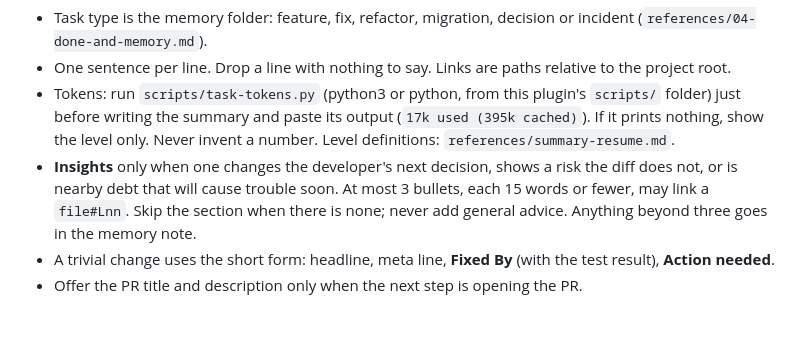
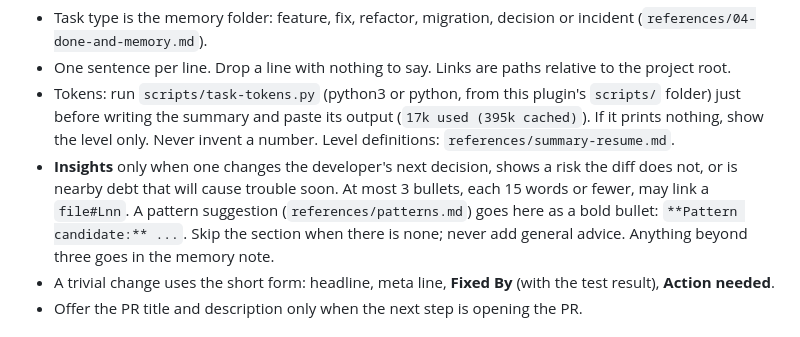
Before and after one commit to wahidsherief/dev-process, a Markdown page: skills/dev-process/SKILL.md, the part around the change. Rendered like a GitHub page.

Commit message:
Pattern candidate goes in Insights as a bold bullet
Co-Authored-By: Claude Sonnet 5.5 <noreply@anthropic.com>

```diff
--- a/skills/dev-process/SKILL.md
+++ b/skills/dev-process/SKILL.md
@@ -67,7 +67,7 @@ The summary is the whole final message of a finished task: nothing before the he
 - Task type is the memory folder: feature, fix, refactor, migration, decision or incident (`references/04-done-and-memory.md`).
 - One sentence per line. Drop a line with nothing to say. Links are paths relative to the project root.
 - Tokens: run `scripts/task-tokens.py` (python3 or python, from this plugin's `scripts/` folder) just before writing the summary and paste its output (`17k used (395k cached)`). If it prints nothing, show the level only. Never invent a number. Level definitions: `references/summary-resume.md`.
-- **Insights** only when one changes the developer's next decision, shows a risk the diff does not, or is nearby debt that will cause trouble soon. At most 3 bullets, each 15 words or fewer, may link a `file#Lnn`. Skip the section when there is none; never add general advice. Anything beyond three goes in the memory note.
+- **Insights** only when one changes the developer's next decision, shows a risk the diff does not, or is nearby debt that will cause trouble soon. At most 3 bullets, each 15 words or fewer, may link a `file#Lnn`. A pattern suggestion (`references/patterns.md`) goes here as a bold bullet: `**Pattern candidate:** ...`. Skip the section when there is none; never add general advice. Anything beyond three goes in the memory note.
 - A trivial change uses the short form: headline, meta line, **Fixed By** (with the test result), **Action needed**.
 - Offer the PR title and description only when the next step is opening the PR.
 
```
Also changed, not shown: 1 other file.
